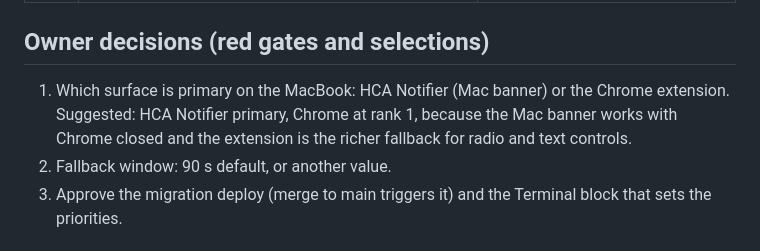
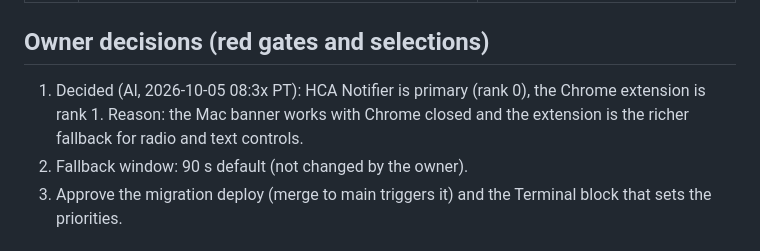
Before and after one commit to Alternative-Spaces-Inc/HCommAgent, a Markdown page: docs/plans/HCA_P14_SURFACE_ROUTING_v1.md, the part around the change. GitHub-like rendering.

Commit message:
P14 plan: record the primary surface decision

```diff
--- a/docs/plans/HCA_P14_SURFACE_ROUTING_v1.md
+++ b/docs/plans/HCA_P14_SURFACE_ROUTING_v1.md
@@ -84,11 +84,11 @@ settings UI for priority.
 
 ## Owner decisions (red gates and selections)
 
-1. Which surface is primary on the MacBook: HCA Notifier (Mac banner) or
-   the Chrome extension. Suggested: HCA Notifier primary, Chrome at rank 1,
-   because the Mac banner works with Chrome closed and the extension is the
-   richer fallback for radio and text controls.
-2. Fallback window: 90 s default, or another value.
+1. Decided (Al, 2026-10-05 08:3x PT): HCA Notifier is primary (rank 0),
+   the Chrome extension is rank 1. Reason: the Mac banner works with Chrome
+   closed and the extension is the richer fallback for radio and text
+   controls.
+2. Fallback window: 90 s default (not changed by the owner).
 3. Approve the migration deploy (merge to main triggers it) and the
    Terminal block that sets the priorities.
 
```
